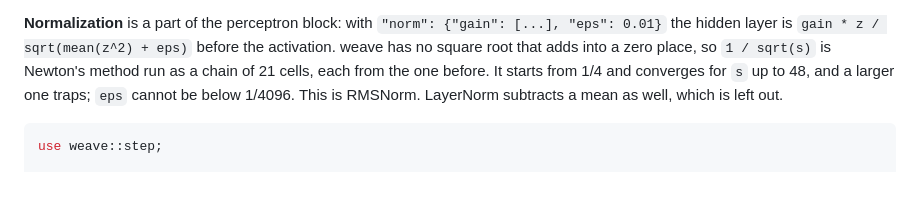
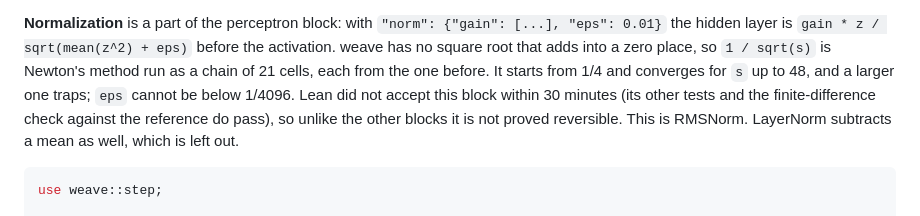
Before and after one commit to afristrup/roop, a Markdown page: docs/reference.md, the part around the change. Rendered like a GitHub page; blank space fills up the shorter version.

Commit message:
docs: say that the normalized perceptron is not proved in Lean

````diff
--- a/docs/reference.md
+++ b/docs/reference.md
@@ -540,7 +540,9 @@ unfolded input, so it is a Q12 einsum like the rest (`weave::conv`, `conv_back`)
 the hidden layer is `gain * z / sqrt(mean(z^2) + eps)` before the activation. weave has no
 square root that adds into a zero place, so `1 / sqrt(s)` is Newton's method run as a chain of
 21 cells, each from the one before. It starts from 1/4 and converges for `s` up to 48, and a
-larger one traps; `eps` cannot be below 1/4096. This is RMSNorm. LayerNorm subtracts a mean
+larger one traps; `eps` cannot be below 1/4096. Lean did not accept this block within 30 minutes
+(its other tests and the finite-difference check against the reference do pass), so unlike the
+other blocks it is not proved reversible. This is RMSNorm. LayerNorm subtracts a mean
 as well, which is left out.
 
 ```rust
````
